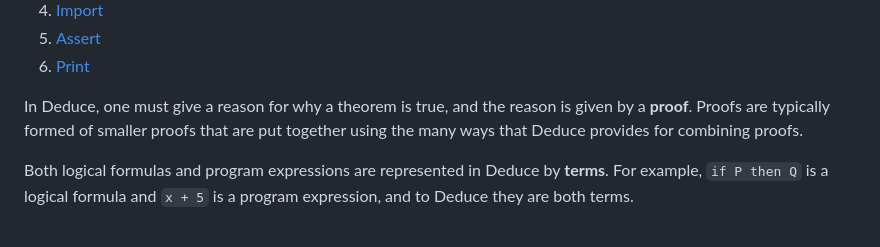
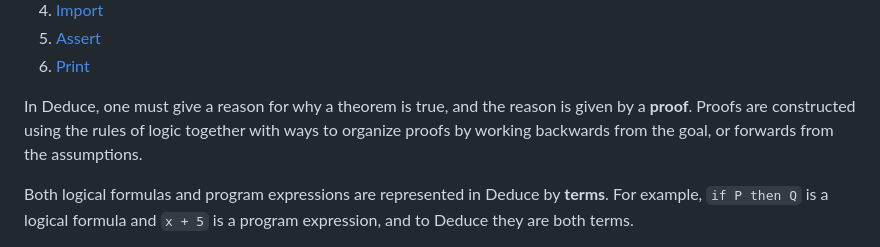
Before and after one commit to jsiek/deduce, a Markdown page: index.md, the part around the change. Drawn GitHub-style.

Commit message:
update index too

```diff
--- a/index.md
+++ b/index.md
@@ -141,9 +141,9 @@ A Deduce file contains a list of **statements**. Each statement can be one of
 6. [Print](./Reference.md#Print-Statement)
 
 In Deduce, one must give a reason for why a theorem is true, and the
-reason is given by a **proof**. Proofs are typically formed of smaller
-proofs that are put together using the many ways that Deduce provides
-for combining proofs.
+reason is given by a **proof**. Proofs are constructed using the rules
+of logic together with ways to organize proofs by working backwards
+from the goal, or forwards from the assumptions.
 
 Both logical formulas and program expressions are represented in
 Deduce by **terms**. For example, `if P then Q` is a logical formula
```
